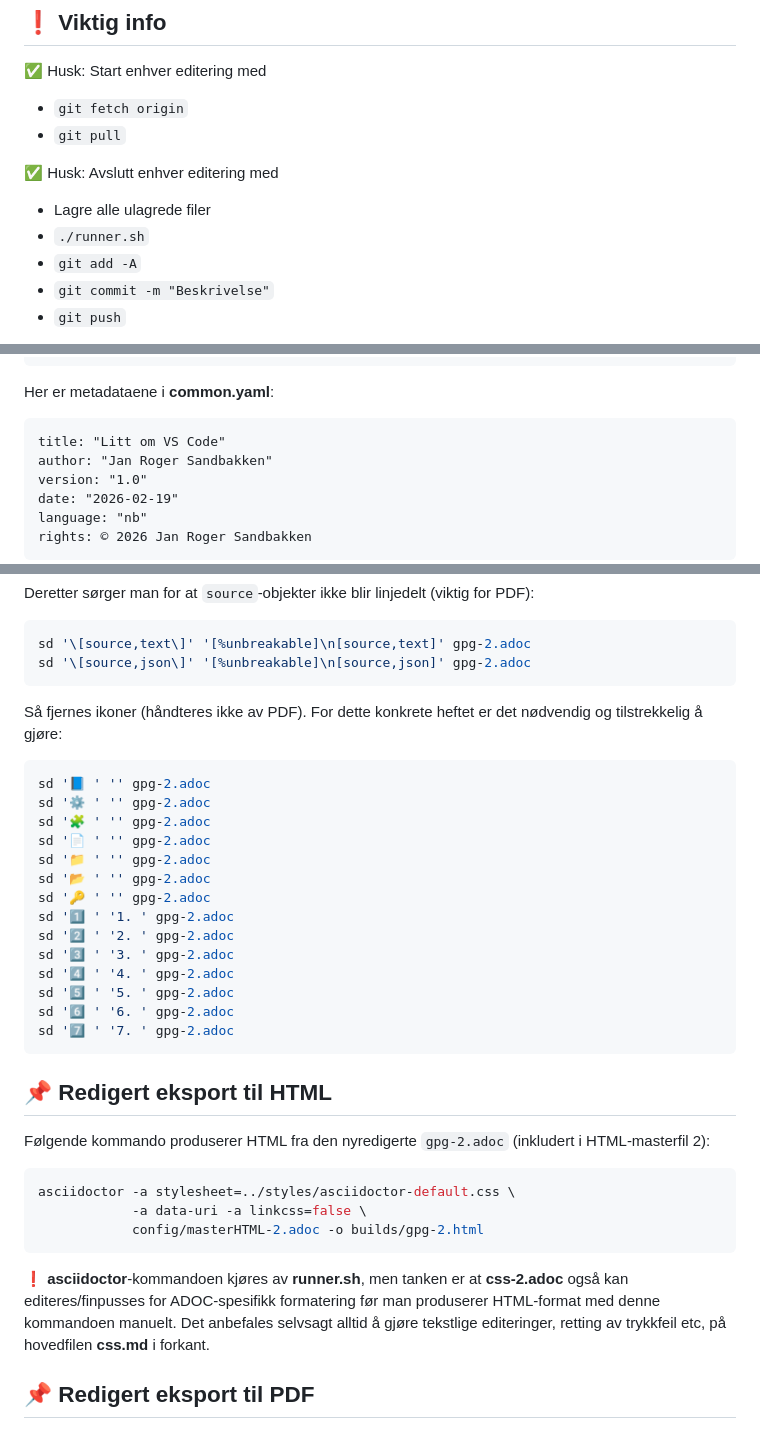
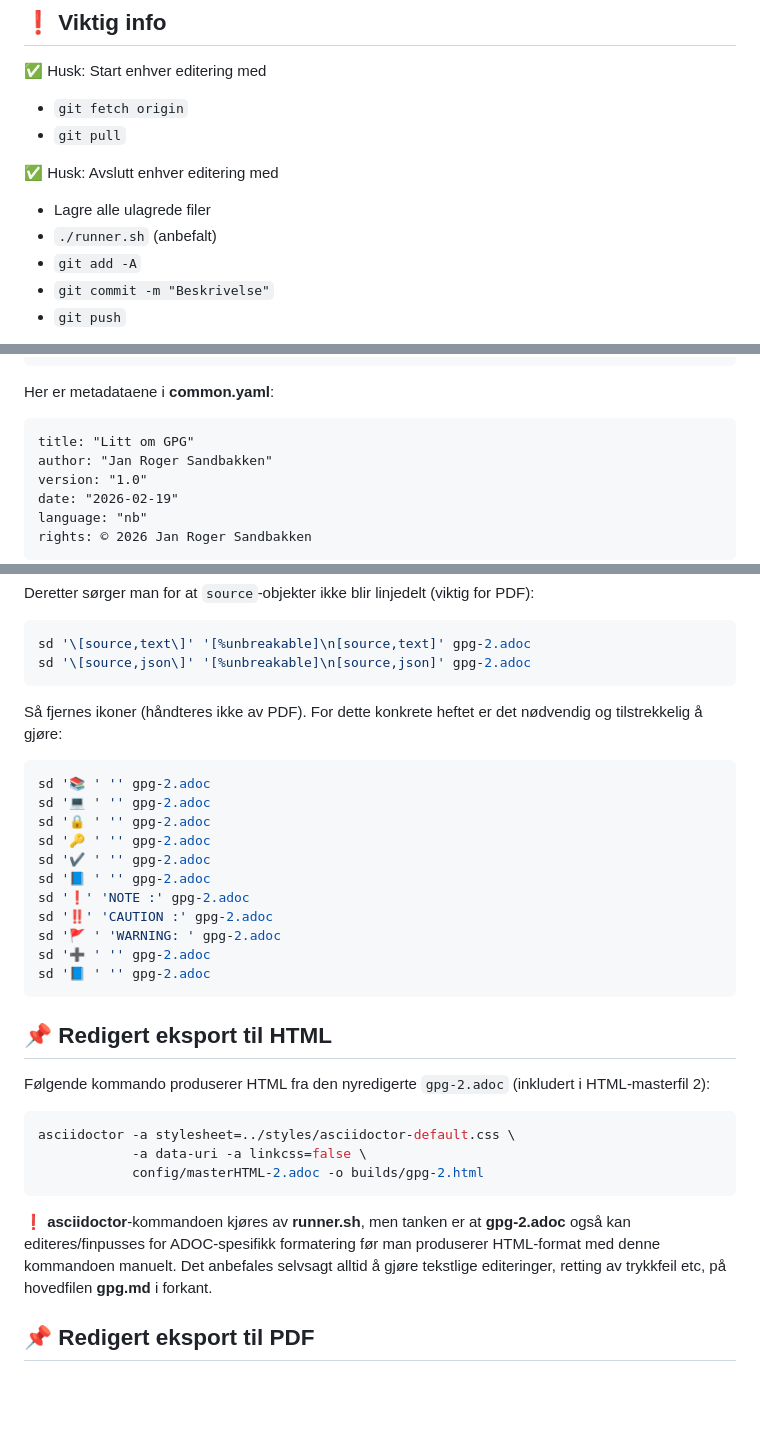
Before and after one commit to mailjaro/gpg-repo, a Markdown page: README.md, 3 parts joined by grey strips. GitHub-like rendering; blank space fills up the shorter version.

Commit message:
On branch main Your branch is up to date with 'origin/main'.
Changes to be committed:
	modified:   README.md

Mindre trykkfeil rettet opp.

````diff
--- a/README.md
+++ b/README.md
@@ -15,7 +15,7 @@
 ✅ Husk: Avslutt enhver editering med
 
 - Lagre alle ulagrede filer
-- `./runner.sh`
+- `./runner.sh` (anbefalt)
 - `git add -A`
 - `git commit -m "Beskrivelse"`
 - `git push`
@@ -84,7 +84,7 @@ pandoc gpg.md  \
 Her er metadataene i **common.yaml**:
 
 ```text
-title: "Litt om VS Code"
+title: "Litt om GPG"
 author: "Jan Roger Sandbakken"
 version: "1.0"
 date: "2026-02-19"
@@ -160,20 +160,17 @@ sd '\[source,json\]' '[%unbreakable]\n[source,json]' gpg-2.adoc
 Så fjernes ikoner (håndteres ikke av PDF). For dette konkrete heftet er det nødvendig og tilstrekkelig å gjøre:
 
 ```bash
+sd '📚 ' '' gpg-2.adoc
+sd '💻 ' '' gpg-2.adoc
+sd '🔒 ' '' gpg-2.adoc
+sd '🔑 ' '' gpg-2.adoc
+sd '✔️ ' '' gpg-2.adoc
 sd '📘 ' '' gpg-2.adoc
-sd '⚙️ ' '' gpg-2.adoc
-sd '🧩 ' '' gpg-2.adoc
-sd '📄 ' '' gpg-2.adoc
-sd '📁 ' '' gpg-2.adoc
-sd '📂 ' '' gpg-2.adoc
-sd '🔑 ' '' gpg-2.adoc
-sd '1️⃣ ' '1. ' gpg-2.adoc
-sd '2️⃣ ' '2. ' gpg-2.adoc
-sd '3️⃣ ' '3. ' gpg-2.adoc
-sd '4️⃣ ' '4. ' gpg-2.adoc
-sd '5️⃣ ' '5. ' gpg-2.adoc
-sd '6️⃣ ' '6. ' gpg-2.adoc
-sd '7️⃣ ' '7. ' gpg-2.adoc
+sd '❗' 'NOTE :' gpg-2.adoc
+sd '‼️' 'CAUTION :' gpg-2.adoc
+sd '🚩 ' 'WARNING: ' gpg-2.adoc
+sd '➕ ' '' gpg-2.adoc
+sd '📘 ' '' gpg-2.adoc
 ```
 
 ## 📌 Redigert eksport til HTML
@@ -186,7 +183,7 @@ asciidoctor -a stylesheet=../styles/asciidoctor-default.css \
             config/masterHTML-2.adoc -o builds/gpg-2.html
 ```
 
-❗ **asciidoctor**-kommandoen kjøres av **runner.sh**, men tanken er at **css-2.adoc** også kan editeres/finpusses for ADOC-spesifikk formatering før man produserer HTML-format med denne kommandoen manuelt. Det anbefales selvsagt alltid å gjøre tekstlige editeringer, retting av trykkfeil etc, på hovedfilen **css.md** i forkant.
+❗ **asciidoctor**-kommandoen kjøres av **runner.sh**, men tanken er at **gpg-2.adoc** også kan editeres/finpusses for ADOC-spesifikk formatering før man produserer HTML-format med denne kommandoen manuelt. Det anbefales selvsagt alltid å gjøre tekstlige editeringer, retting av trykkfeil etc, på hovedfilen **gpg.md** i forkant.
 
 ## 📌 Redigert eksport til PDF
 
````
Also changed, not shown: other parts of README.md (+5 -4 lines).
